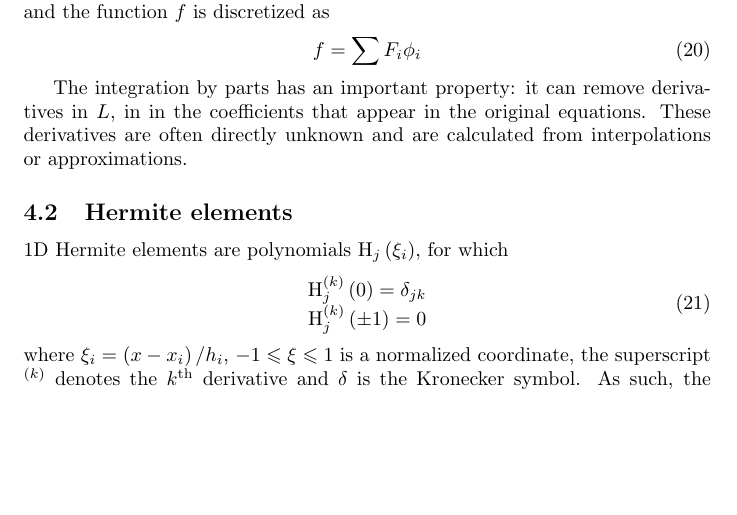
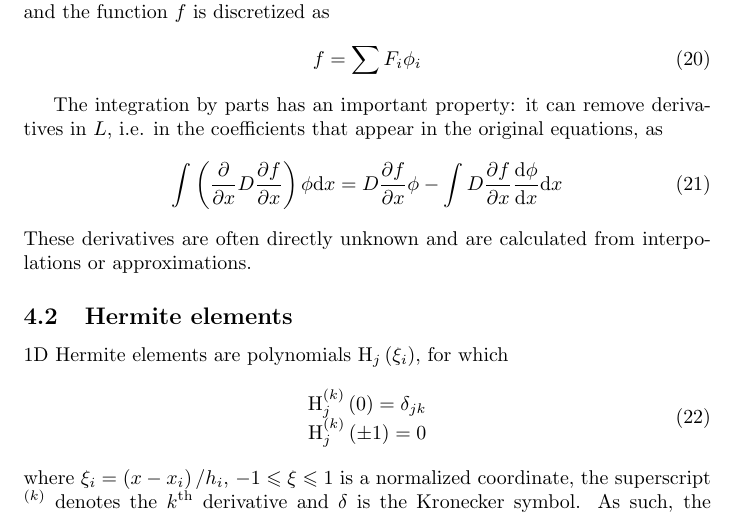
Before and after one commit to coobas/FEM_diffusion, a LaTeX document (fem_diffusion_background.tex, which reads Diffusion_equations.tex): part of page 4 of 5, cut so that both start at the same text, the shorter picture padded with empty space. Compiled offline with pdfLaTeX.

Commit message:
integrace per partes

```diff
--- a/Diffusion_equations.tex
+++ b/Diffusion_equations.tex
@@ -412,8 +412,27 @@ f = \sum {{F_i}{\phi _i}}
 \end{equation}
 
 The integration by parts has an important property: it can
-remove derivatives in $L$, in in the coefficients that appear
-in the original equations. These derivatives are often
+remove derivatives in $L$, i.e. in the coefficients that appear
+in the original equations, as
+% MathType!MTEF!2!1!+-
+% feaagKart1ev2aaatCvAUfKttLearuqr1ngBPrgarmqr1ngBPrgitL
+% xBI9gBamXvP5wqSXMqHnxAJn0BKvguHDwzZbqegm0B1jxALjhiov2D
+% aeHbuLwBLnhiov2DGi1BTfMBaebbfv3ySLgzGueE0jxyaibaiKc9yr
+% Vq0xXdbba91rFfpec8Eeeu0xXdbba9frFj0-OqFfea0dXdd9vqaq-J
+% frVkFHe9pgea0dXdar-Jb9hs0dXdbPYxe9vr0-vr0-vqpWqaaeaabi
+% GaciaacaqabeaadaabauaaaOqaamaapeaabaWaaeWaaeaadaWcaaqa
+% aiabgkGi2cqaaiabgkGi2kabdIha4baacqWGebardaWcaaqaaiabgk
+% Gi2kabdAgaMbqaaiabgkGi2kabdIha4baaaiaawIcacaGLPaaacqaH
+% vpGzcqqGKbazcqWG4baEaSqabeqaniabgUIiYdGccqGH9aqpcqWGeb
+% ardaWcaaqaaiabgkGi2kabdAgaMbqaaiabgkGi2kabdIha4baacqaH
+% vpGzcqGHsisldaWdbaqaaiabdseaenaalaaabaGaeyOaIyRaemOzay
+% gabaGaeyOaIyRaemiEaGhaamaalaaabaGaeeizaqMaeqy1dygabaGa
+% eeizaqMaemiEaGhaaiabbsgaKjabdIha4bWcbeqab0Gaey4kIipaaa
+% a!7023!
+\begin{equation}
+\int {\left( {\frac{\partial }{{\partial x}}D\frac{{\partial f}}{{\partial x}}} \right)\phi {\text{d}}x}  = D\frac{{\partial f}}{{\partial x}}\phi  - \int {D\frac{{\partial f}}{{\partial x}}\frac{{{\text{d}}\phi }}{{{\text{d}}x}}{\text{d}}x}
+\end{equation}
+These derivatives are often
 directly unknown and are calculated from interpolations or
 approximations.
 
```
Also changed, not shown: fem_diffusion_background.pdf.
